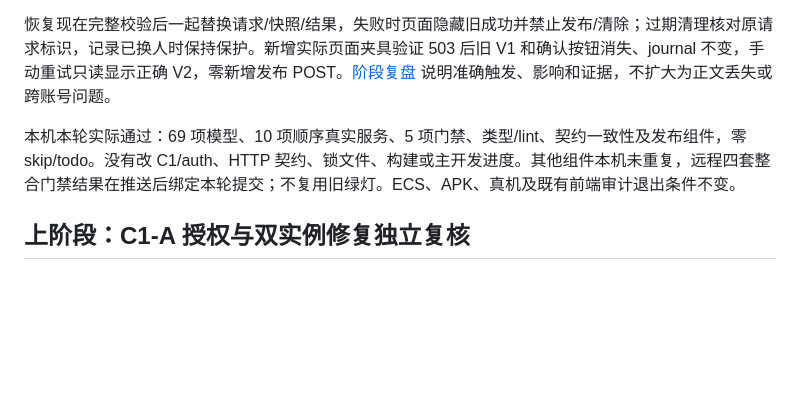
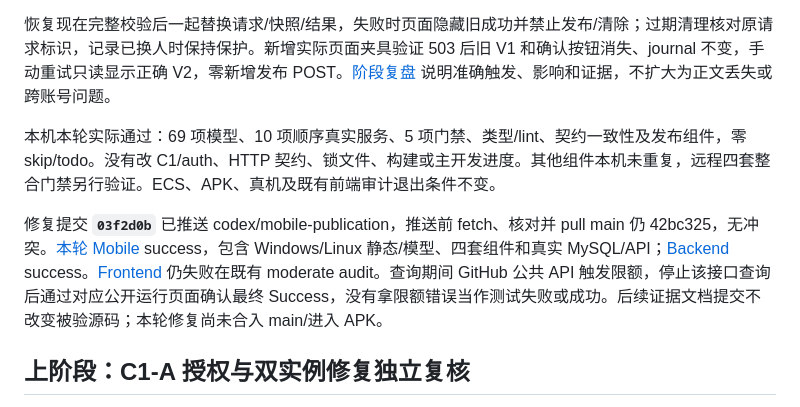
Before and after one commit to Xstly1014/Tako, a Markdown page: docs/handoff/parallel-ci-results.md, the part around the change. GitHub-like rendering; blank space fills up the shorter version.

Commit message:
Record verified publication recovery isolation fix

```diff
--- a/docs/handoff/parallel-ci-results.md
+++ b/docs/handoff/parallel-ci-results.md
@@ -6,7 +6,9 @@
 
 恢复现在完整校验后一起替换请求/快照/结果，失败时页面隐藏旧成功并禁止发布/清除；过期清理核对原请求标识，记录已换人时保持保护。新增实际页面夹具验证 503 后旧 V1 和确认按钮消失、journal 不变，手动重试只读显示正确 V2，零新增发布 POST。[阶段复盘](../reviews/publication-recovery-isolation-review.md) 说明准确触发、影响和证据，不扩大为正文丢失或跨账号问题。
 
-本机本轮实际通过：69 项模型、10 项顺序真实服务、5 项门禁、类型/lint、契约一致性及发布组件，零 skip/todo。没有改 C1/auth、HTTP 契约、锁文件、构建或主开发进度。其他组件本机未重复，远程四套整合门禁结果在推送后绑定本轮提交；不复用旧绿灯。ECS、APK、真机及既有前端审计退出条件不变。
+本机本轮实际通过：69 项模型、10 项顺序真实服务、5 项门禁、类型/lint、契约一致性及发布组件，零 skip/todo。没有改 C1/auth、HTTP 契约、锁文件、构建或主开发进度。其他组件本机未重复，远程四套整合门禁另行验证。ECS、APK、真机及既有前端审计退出条件不变。
+
+修复提交 **`03f2d0b`** 已推送 codex/mobile-publication，推送前 fetch、核对并 pull main 仍 42bc325，无冲突。[本轮 Mobile](https://github.com/Xstly1014/Tako/actions/runs/41433032243) success，包含 Windows/Linux 静态/模型、四套组件和真实 MySQL/API；[Backend](https://github.com/Xstly1014/Tako/actions/runs/41433032280) success。[Frontend](https://github.com/Xstly1014/Tako/actions/runs/41433032252) 仍失败在既有 moderate audit。查询期间 GitHub 公共 API 触发限额，停止该接口查询后通过对应公开运行页面确认最终 Success，没有拿限额错误当作测试失败或成功。后续证据文档提交不改变被验源码；本轮修复尚未合入 main/进入 APK。
 
 ## 上阶段：C1-A 授权与双实例修复独立复核
 
```
Also changed, not shown: docs/handoff/parallel-progress.md (+2 -1 lines), docs/reviews/publication-recovery-isolation-review.md (+1 -0 lines).
